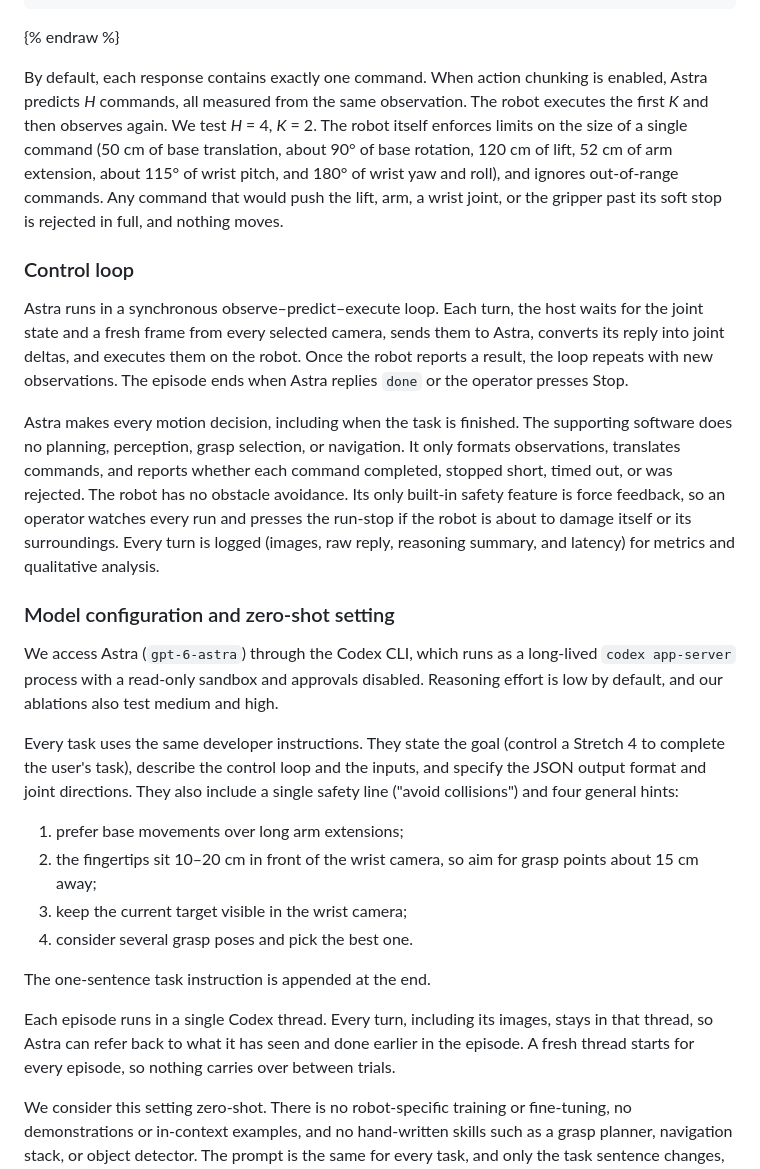
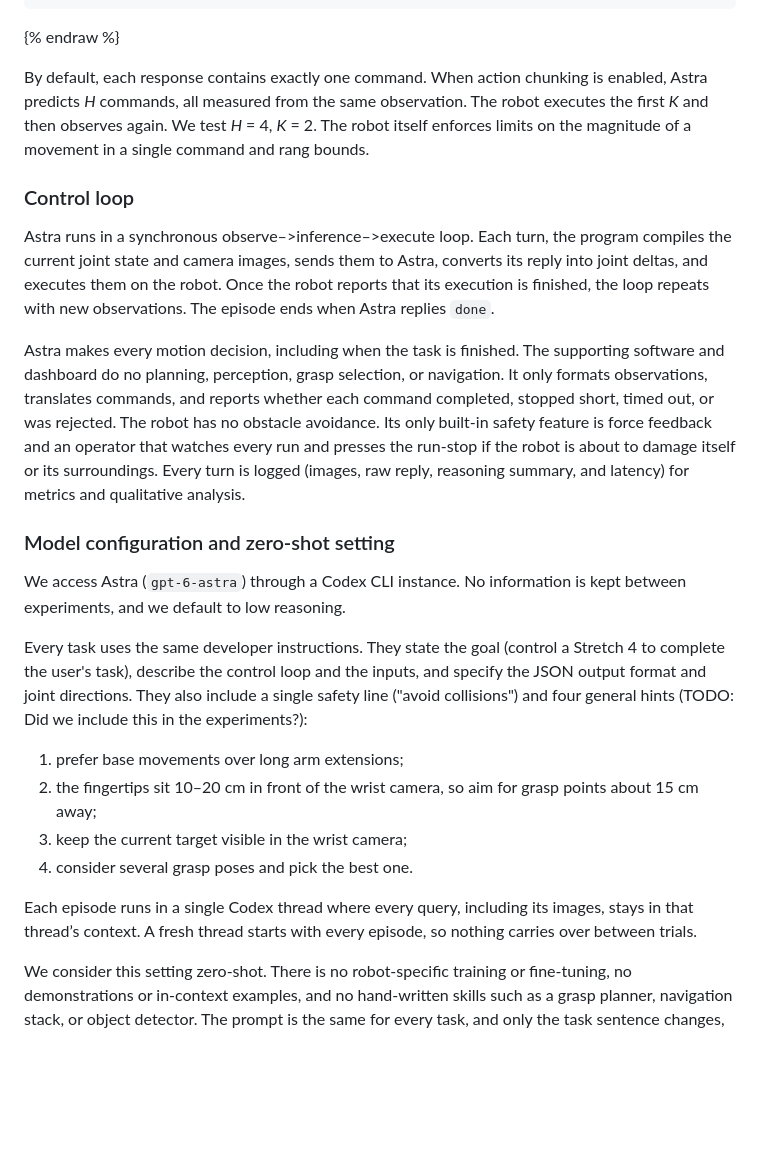
Before and after one commit to felixzheng02/astra-eval-blog-page, a Markdown page: content/sections/02-experiment-setup.md, the part around one of its changes. Rendered like a GitHub page; blank space fills up the shorter version.

````diff
--- a/content/sections/02-experiment-setup.md
+++ b/content/sections/02-experiment-setup.md
@@ -75,28 +75,26 @@ Every joint also accepts `hold` with an amount of 0. All amounts are measured fr
 ```
 {% endraw %}
 
-By default, each response contains exactly one command. When action chunking is enabled, Astra predicts *H* commands, all measured from the same observation. The robot executes the first *K* and then observes again. We test *H* = 4, *K* = 2. The robot itself enforces limits on the size of a single command (50 cm of base translation, about 90° of base rotation, 120 cm of lift, 52 cm of arm extension, about 115° of wrist pitch, and 180° of wrist yaw and roll), and ignores out-of-range commands. Any command that would push the lift, arm, a wrist joint, or the gripper past its soft stop is rejected in full, and nothing moves.
+By default, each response contains exactly one command. When action chunking is enabled, Astra predicts *H* commands, all measured from the same observation. The robot executes the first *K* and then observes again. We test *H* = 4, *K* = 2. The robot itself enforces limits on the magnitude of a movement in a single command and rang bounds.
 
 ### Control loop
 
-Astra runs in a synchronous observe–predict–execute loop. Each turn, the host waits for the joint state and a fresh frame from every selected camera, sends them to Astra, converts its reply into joint deltas, and executes them on the robot. Once the robot reports a result, the loop repeats with new observations. The episode ends when Astra replies `done` or the operator presses Stop.
+Astra runs in a synchronous observe–>inference–>execute loop. Each turn, the program compiles the current joint state and camera images, sends them to Astra, converts its reply into joint deltas, and executes them on the robot. Once the robot reports that its execution is finished, the loop repeats with new observations. The episode ends when Astra replies `done`.
 
-Astra makes every motion decision, including when the task is finished. The supporting software does no planning, perception, grasp selection, or navigation. It only formats observations, translates commands, and reports whether each command completed, stopped short, timed out, or was rejected. The robot has no obstacle avoidance. Its only built-in safety feature is force feedback, so an operator watches every run and presses the run-stop if the robot is about to damage itself or its surroundings. Every turn is logged (images, raw reply, reasoning summary, and latency) for metrics and qualitative analysis.
+Astra makes every motion decision, including when the task is finished. The supporting software and dashboard do no planning, perception, grasp selection, or navigation. It only formats observations, translates commands, and reports whether each command completed, stopped short, timed out, or was rejected. The robot has no obstacle avoidance. Its only built-in safety feature is force feedback and an operator that watches every run and presses the run-stop if the robot is about to damage itself or its surroundings. Every turn is logged (images, raw reply, reasoning summary, and latency) for metrics and qualitative analysis.
 
 ### Model configuration and zero-shot setting
 
-We access Astra (`gpt-6-astra`) through the Codex CLI, which runs as a long-lived `codex app-server` process with a read-only sandbox and approvals disabled. Reasoning effort is low by default, and our ablations also test medium and high.
+We access Astra (`gpt-6-astra`) through a Codex CLI instance. No information is kept between experiments, and we default to low reasoning.
 
-Every task uses the same developer instructions. They state the goal (control a Stretch 4 to complete the user's task), describe the control loop and the inputs, and specify the JSON output format and joint directions. They also include a single safety line ("avoid collisions") and four general hints:
+Every task uses the same developer instructions. They state the goal (control a Stretch 4 to complete the user's task), describe the control loop and the inputs, and specify the JSON output format and joint directions. They also include a single safety line ("avoid collisions") and four general hints (TODO: Did we include this in the experiments?):
 
 1. prefer base movements over long arm extensions;
 2. the fingertips sit 10–20 cm in front of the wrist camera, so aim for grasp points about 15 cm away;
 3. keep the current target visible in the wrist camera;
 4. consider several grasp poses and pick the best one.
 
-The one-sentence task instruction is appended at the end.
-
-Each episode runs in a single Codex thread. Every turn, including its images, stays in that thread, so Astra can refer back to what it has seen and done earlier in the episode. A fresh thread starts for every episode, so nothing carries over between trials.
+Each episode runs in a single Codex thread where every query, including its images, stays in that thread’s context. A fresh thread starts with every episode, so nothing carries over between trials.
 
 We consider this setting zero-shot. There is no robot-specific training or fine-tuning, no demonstrations or in-context examples, and no hand-written skills such as a grasp planner, navigation stack, or object detector. The prompt is the same for every task, and only the task sentence changes, except where we explicitly ablate prompt wording.
 
````
Also changed, not shown: other parts of content/sections/02-experiment-setup.md (+19 -19 lines).
